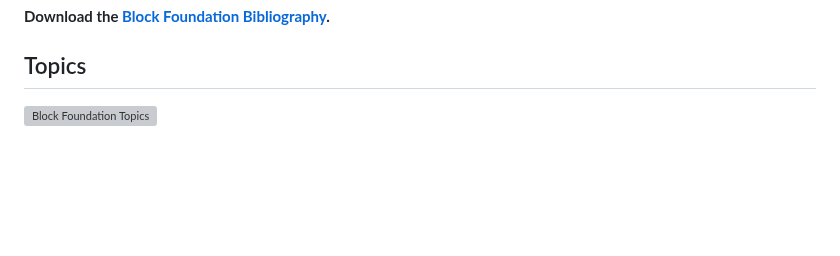
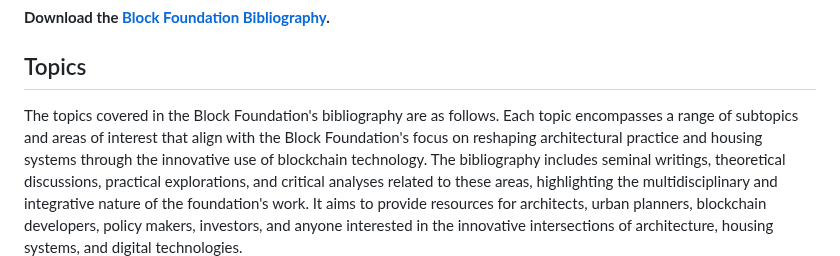
Before and after one commit to block-foundation/bibliography, a Markdown page: README.md, the part around one of its changes. Drawn GitHub-style; blank space fills up the shorter version; grey boxes are pictures that could not be loaded.

```diff
--- a/README.md
+++ b/README.md
@@ -55,7 +55,5 @@ The Block Foundation believes in open dialogue, collaboration, and the sharing o
 
 ## Topics
 
-<div>
-<img align="right" src="https://raw.githubusercontent.com/block-foundation/bibliography/master/res/block_foundation-topics.png" width="50%" alt="Block Foundation Topics">
-</div>
+The topics covered in the Block Foundation's bibliography are as follows. Each topic encompasses a range of subtopics and areas of interest that align with the Block Foundation's focus on reshaping architectural practice and housing systems through the innovative use of blockchain technology. The bibliography includes seminal writings, theoretical discussions, practical explorations, and critical analyses related to these areas, highlighting the multidisciplinary and integrative nature of the foundation's work. It aims to provide resources for architects, urban planners, blockchain developers, policy makers, investors, and anyone interested in the innovative intersections of architecture, housing systems, and digital technologies.
 
```
Also changed, not shown: other parts of README.md (+17 -15 lines).
